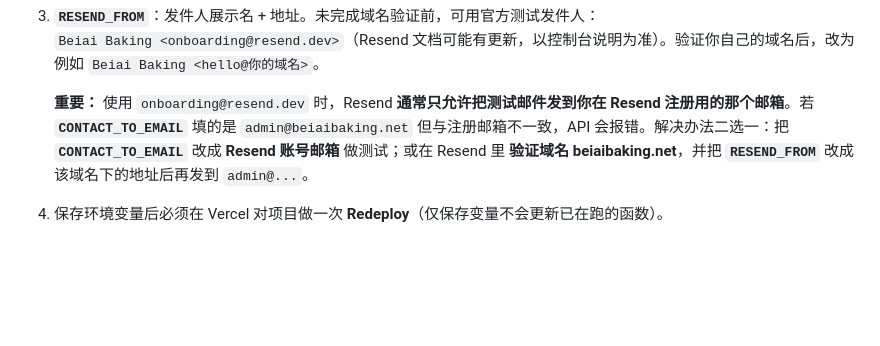
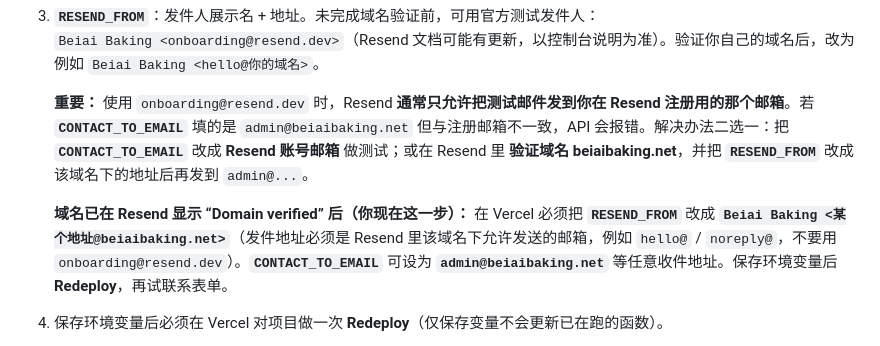
Before and after one commit to lgchgh/beiaibaking, a Markdown page: ADMIN-SETUP.md, the part around the change. GitHub-like rendering; blank space fills up the shorter version.

Commit message:
docs: Resend domain verified — set RESEND_FROM @beiaibaking.net + redeploy
Made-with: Cursor

```diff
--- a/ADMIN-SETUP.md
+++ b/ADMIN-SETUP.md
@@ -53,6 +53,8 @@
    `Beiai Baking <onboarding@resend.dev>`（Resend 文档可能有更新，以控制台说明为准）。验证你自己的域名后，改为例如 `Beiai Baking <hello@你的域名>`。
 
    **重要：** 使用 `onboarding@resend.dev` 时，Resend **通常只允许把测试邮件发到你在 Resend 注册用的那个邮箱**。若 **`CONTACT_TO_EMAIL`** 填的是 `admin@beiaibaking.net` 但与注册邮箱不一致，API 会报错。解决办法二选一：把 **`CONTACT_TO_EMAIL`** 改成 **Resend 账号邮箱** 做测试；或在 Resend 里 **验证域名 beiaibaking.net**，并把 **`RESEND_FROM`** 改成该域名下的地址后再发到 `admin@...`。
+
+   **域名已在 Resend 显示 “Domain verified” 后（你现在这一步）：** 在 Vercel 必须把 **`RESEND_FROM`** 改成 **`Beiai Baking <某个地址@beiaibaking.net>`**（发件地址必须是 Resend 里该域名下允许发送的邮箱，例如 `hello@` / `noreply@`，不要用 `onboarding@resend.dev`）。**`CONTACT_TO_EMAIL`** 可设为 **`admin@beiaibaking.net`** 等任意收件地址。保存环境变量后 **Redeploy**，再试联系表单。
 4. 保存环境变量后必须在 Vercel 对项目做一次 **Redeploy**（仅保存变量不会更新已在跑的函数）。
 
 **自检：** 浏览器打开 `https://你的域名/api/contact`，应看到 JSON：`{"ok":true,"contactApi":true,"resendConfigured":true}`（最后项在已配置 Key 后为 `true`）。若 404，说明尚未部署含 `api/contact.js` 的版本或需 Redeploy。
```
